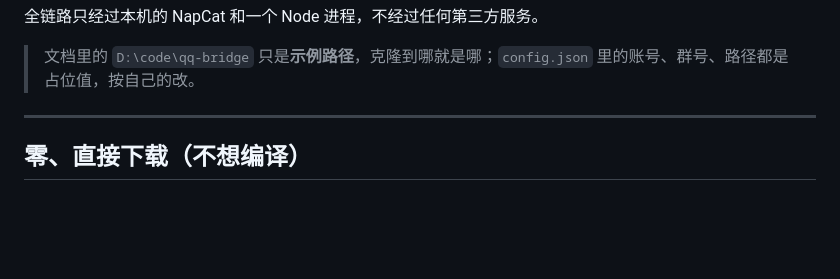
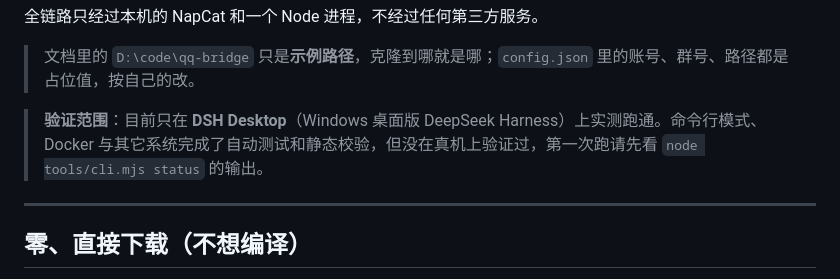
Before and after one commit to miku05231/DSH-Fatwhale-QQ, a Markdown page: README.md, the part around the change. GitHub-like rendering; blank space fills up the shorter version.

Commit message:
README: 写明验证范围（目前只在 DSH Desktop 实测）

```diff
--- a/README.md
+++ b/README.md
@@ -21,6 +21,8 @@
 全链路只经过本机的 NapCat 和一个 Node 进程，不经过任何第三方服务。
 
 > 文档里的 `D:\code\qq-bridge` 只是**示例路径**，克隆到哪就是哪；`config.json` 里的账号、群号、路径都是占位值，按自己的改。
+
+> **验证范围**：目前只在 **DSH Desktop**（Windows 桌面版 DeepSeek Harness）上实测跑通。命令行模式、Docker 与其它系统完成了自动测试和静态校验，但没在真机上验证过，第一次跑请先看 `node tools/cli.mjs status` 的输出。
 
 ---
 
```
